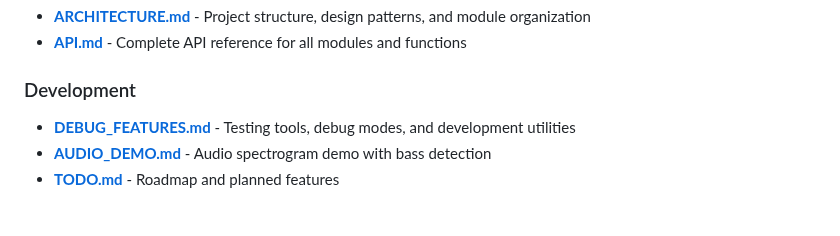
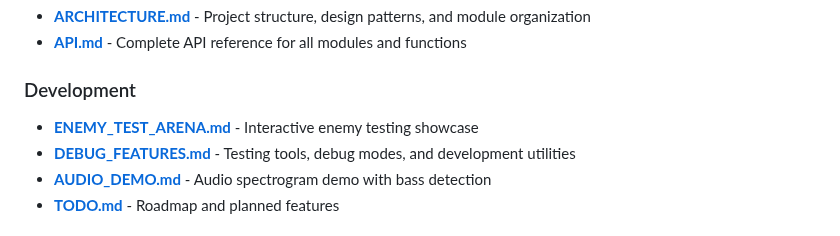
Before and after one commit to theburrowhub/capybara-project, a Markdown page: docs/INDEX.md, the part around the change. Rendered like a GitHub page.

```diff
--- a/docs/INDEX.md
+++ b/docs/INDEX.md
@@ -19,6 +19,7 @@ Welcome to the Capybara Shoot'em Up documentation!
 - **[API.md](API.md)** - Complete API reference for all modules and functions
 
 ### Development
+- **[ENEMY_TEST_ARENA.md](ENEMY_TEST_ARENA.md)** - Interactive enemy testing showcase
 - **[DEBUG_FEATURES.md](DEBUG_FEATURES.md)** - Testing tools, debug modes, and development utilities
 - **[AUDIO_DEMO.md](AUDIO_DEMO.md)** - Audio spectrogram demo with bass detection
 - **[TODO.md](TODO.md)** - Roadmap and planned features
```
Also changed, not shown: README.md (+19 -0 lines), docs/ENEMY_TEST_ARENA.md (added, +190 -0 lines).
